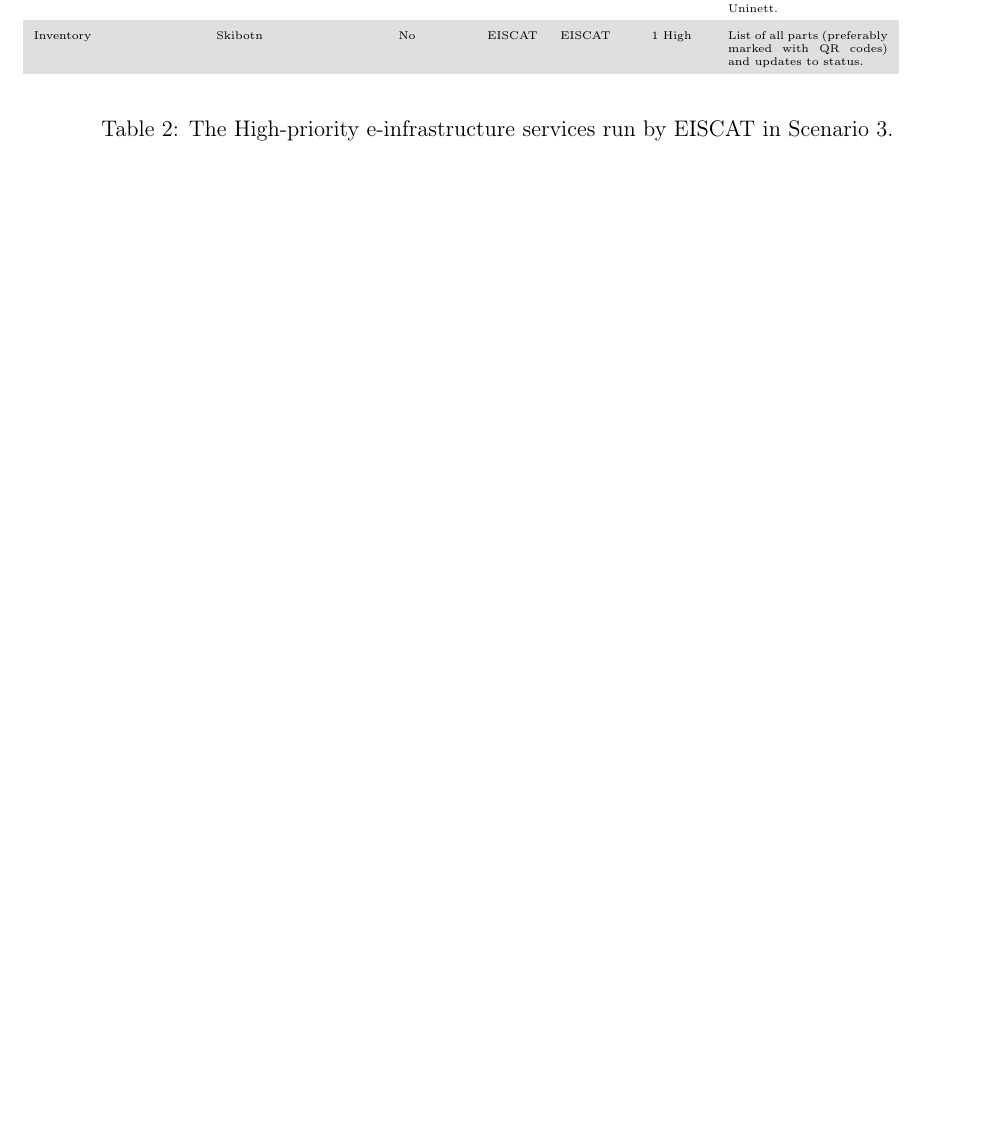
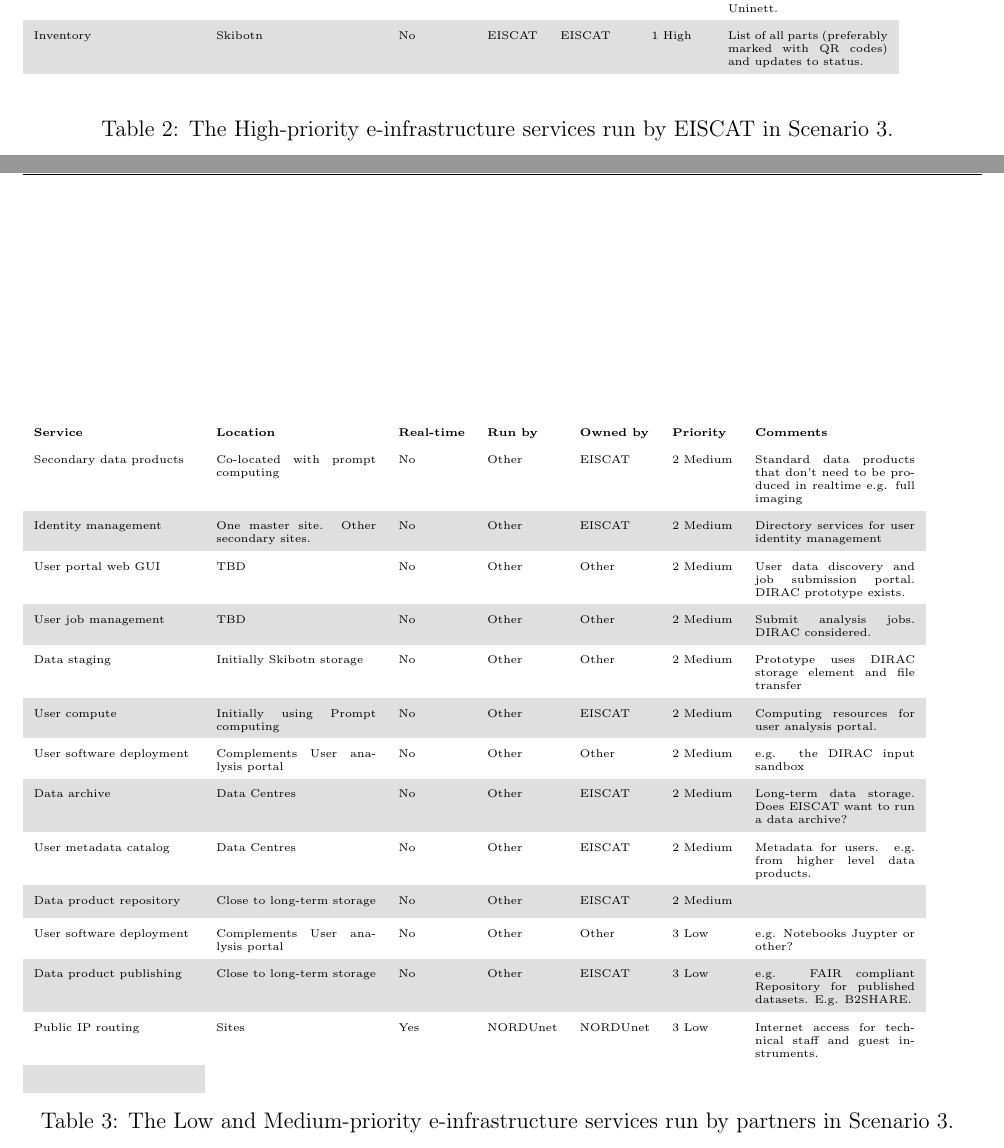
Before and after one commit to giovannibianco/E3DDS-Deliverable-4, a LaTeX document (main.tex, which reads site_services_content_s3_bar.tex): part of page 8 of 12 before the commit and two parts of pages 8 and 9 of 13 after it, the two joined at a grey line, cut so that both start at the same text, the shorter picture padded with empty space. Compiled offline with pdfLaTeX.

Commit message:
Changes to be committed: 	modified:   main.tex 	new file:   site_services_content_s3_bar.tex

```diff
--- a/main.tex
+++ b/main.tex
@@ -275,3 +275,10 @@ It can be seen that these services are those that \EC is most likely to have exp
+\input{site_services}
+\input{site_services_content_s3_bar}
+\end{tabular}
+\caption{The Low and Medium-priority \einfra services run by partners in Scenario 3. \label{tab:services:s3}}
+\end{table}
+\end{center}
+
 
 \subsubsection*{Risks}
 \bitm
--- /dev/null
+++ b/site_services_content_s3_bar.tex
@@ -0,0 +1,13 @@
+ \tiny Secondary data products & \tiny Co-located with prompt computing & \tiny No & \tiny Other & \tiny EISCAT & \tiny 2 Medium & \tiny Standard data products that don't need to be produced in realtime e.g. full imaging \\
+ \tiny Identity management & \tiny One master site. Other secondary sites. & \tiny No & \tiny Other & \tiny EISCAT & \tiny 2 Medium & \tiny Directory services for user identity management \\
+ \tiny User portal web GUI & \tiny TBD & \tiny No & \tiny Other & \tiny Other & \tiny 2 Medium & \tiny User data discovery and job submission portal. DIRAC prototype exists. \\
+ \tiny User job management & \tiny TBD & \tiny No & \tiny Other & \tiny Other & \tiny 2 Medium& \tiny Submit analysis jobs. DIRAC considered. \\
+ \tiny Data staging & \tiny Initially Skibotn storage & \tiny No & \tiny Other & \tiny Other & \tiny 2 Medium & \tiny Prototype uses DIRAC storage element and file transfer  \\
+ \tiny User compute & \tiny Initially using Prompt computing & \tiny No & \tiny Other & \tiny EISCAT & \tiny 2 Medium & \tiny Computing resources for user analysis portal. \\
+ \tiny User software deployment & \tiny Complements User analysis portal & \tiny No & \tiny Other & \tiny Other & \tiny 2 Medium & \tiny e.g. the DIRAC input sandbox \\
+ \tiny Data archive & \tiny Data Centres & \tiny No & \tiny Other & \tiny EISCAT & \tiny 2 Medium & \tiny Long-term data storage. Does EISCAT want to run a data archive? \\
+ \tiny User metadata catalog & \tiny Data Centres & \tiny No & \tiny Other & \tiny EISCAT & \tiny 2 Medium & \tiny Metadata for users. e.g. from higher level data products. \\
+ \tiny Data product repository & \tiny Close to long-term storage & \tiny No & \tiny Other & \tiny EISCAT & \tiny 2 Medium & \tiny  \\
+ \tiny User software deployment & \tiny Complements User analysis portal & \tiny No & \tiny Other & \tiny Other & \tiny 3 Low & \tiny e.g. Notebooks Juypter or other?  \\
+ \tiny Data product publishing & \tiny Close to long-term storage & \tiny No & \tiny Other & \tiny EISCAT & \tiny 3 Low & \tiny e.g. FAIR compliant Repository for published datasets. E.g. B2SHARE. \\
+ \tiny Public IP routing & \tiny Sites & \tiny Yes & \tiny NORDUnet  & \tiny NORDUnet & \tiny 3 Low & \tiny Internet access for technical staff and guest instruments. \\
```
Also changed, not shown: main.tex (6 more changed lines).
